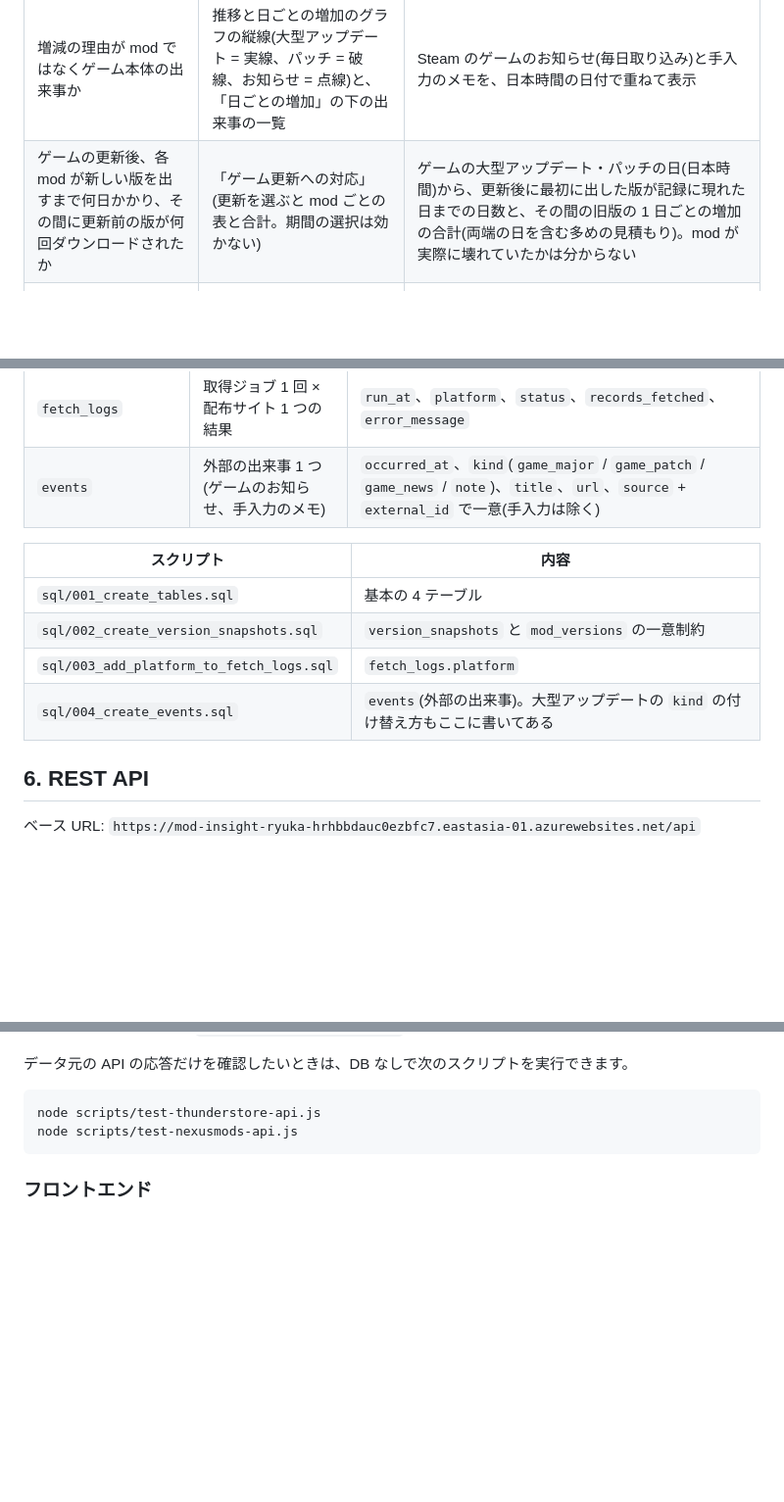
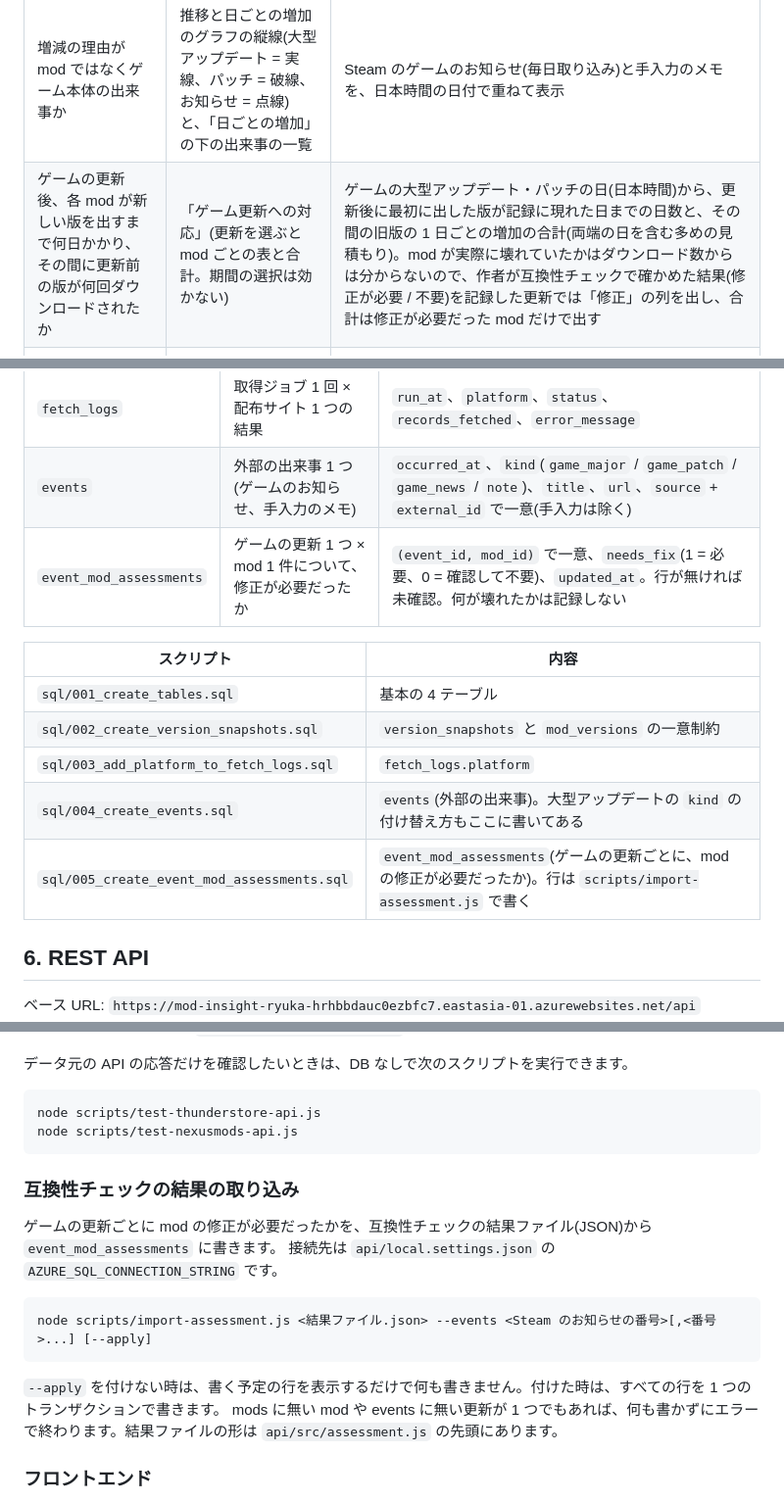
Before and after one commit to ryuka-dev/Mod-Insight, a Markdown page: README.md, 3 parts joined by grey strips. Shown at 98% size. Rendered like a GitHub page; blank space fills up the shorter version.

Commit message:
README に修正が必要だったかの記録と取り込み方を書く
Refs #48

````diff
--- a/README.md
+++ b/README.md
@@ -44,7 +44,7 @@
 | 最近伸びているのはどの mod か | 一覧表の「期間内の増加」 | mod ごとに「最新の値 − 期間開始後で最初の値」 |
 | アップデートがダウンロードを押し上げたか | mod 詳細の推移グラフ(縦線 = バージョン公開日) | 時系列の折れ線にバージョン公開日を重ねて表示 |
 | 増減の理由が mod ではなくゲーム本体の出来事か | 推移と日ごとの増加のグラフの縦線(大型アップデート = 実線、パッチ = 破線、お知らせ = 点線)と、「日ごとの増加」の下の出来事の一覧 | Steam のゲームのお知らせ(毎日取り込み)と手入力のメモを、日本時間の日付で重ねて表示 |
-| ゲームの更新後、各 mod が新しい版を出すまで何日かかり、その間に更新前の版が何回ダウンロードされたか | 「ゲーム更新への対応」(更新を選ぶと mod ごとの表と合計。期間の選択は効かない) | ゲームの大型アップデート・パッチの日(日本時間)から、更新後に最初に出した版が記録に現れた日までの日数と、その間の旧版の 1 日ごとの増加の合計(両端の日を含む多めの見積もり)。mod が実際に壊れていたかは分からない |
+| ゲームの更新後、各 mod が新しい版を出すまで何日かかり、その間に更新前の版が何回ダウンロードされたか | 「ゲーム更新への対応」(更新を選ぶと mod ごとの表と合計。期間の選択は効かない) | ゲームの大型アップデート・パッチの日(日本時間)から、更新後に最初に出した版が記録に現れた日までの日数と、その間の旧版の 1 日ごとの増加の合計(両端の日を含む多めの見積もり)。mod が実際に壊れていたかはダウンロード数からは分からないので、作者が互換性チェックで確かめた結果(修正が必要 / 不要)を記録した更新では「修正」の列を出し、合計は修正が必要だった mod だけで出す |
 | 新しいバージョンにダウンロードがどれくらい移ったか | バージョン別ダウンロード数の積み上げグラフ | バージョンごとの時系列。最新 4 バージョンを個別、それより古いものは「その他」 |
 | 公開でダウンロードが増えたか、新しい版はすぐ選ばれたか | mod 詳細の「公開の前後」の表と割合のグラフ | 公開前後 7 日の 1 日あたりのダウンロードと、その日のダウンロードに占める新しい版の割合(下の「データの扱い」参照) |
 | 配布サイトによって反応が違うか | 「配布サイト」の切り替え | 同じ mod を Thunderstore / Nexus Mods それぞれで集計 |
@@ -252,6 +252,7 @@ GET API はまず Blob Storage のキャッシュを返し、キャッシュが
 | `version_snapshots` | ある取得時点のバージョン 1 つの値 | `version_id`、`captured_at`、`download_count` |
 | `fetch_logs` | 取得ジョブ 1 回 × 配布サイト 1 つの結果 | `run_at`、`platform`、`status`、`records_fetched`、`error_message` |
 | `events` | 外部の出来事 1 つ(ゲームのお知らせ、手入力のメモ) | `occurred_at`、`kind`(`game_major` / `game_patch` / `game_news` / `note`)、`title`、`url`、`source` + `external_id` で一意(手入力は除く) |
+| `event_mod_assessments` | ゲームの更新 1 つ × mod 1 件について、修正が必要だったか | `(event_id, mod_id)` で一意、`needs_fix`(1 = 必要、0 = 確認して不要)、`updated_at`。行が無ければ未確認。何が壊れたかは記録しない |
 
 | スクリプト | 内容 |
 |---|---|
@@ -259,6 +260,7 @@ GET API はまず Blob Storage のキャッシュを返し、キャッシュが
 | `sql/002_create_version_snapshots.sql` | `version_snapshots` と `mod_versions` の一意制約 |
 | `sql/003_add_platform_to_fetch_logs.sql` | `fetch_logs.platform` |
 | `sql/004_create_events.sql` | `events`(外部の出来事)。大型アップデートの `kind` の付け替え方もここに書いてある |
+| `sql/005_create_event_mod_assessments.sql` | `event_mod_assessments`(ゲームの更新ごとに、mod の修正が必要だったか)。行は `scripts/import-assessment.js` で書く |
 
 ## 6. REST API
 
@@ -386,6 +388,18 @@ node scripts/test-thunderstore-api.js
 node scripts/test-nexusmods-api.js
 ```
 
+### 互換性チェックの結果の取り込み
+
+ゲームの更新ごとに mod の修正が必要だったかを、互換性チェックの結果ファイル(JSON)から `event_mod_assessments` に書きます。
+接続先は `api/local.settings.json` の `AZURE_SQL_CONNECTION_STRING` です。
+
+```
+node scripts/import-assessment.js <結果ファイル.json> --events <Steam のお知らせの番号>[,<番号>...] [--apply]
+```
+
+`--apply` を付けない時は、書く予定の行を表示するだけで何も書きません。付けた時は、すべての行を 1 つのトランザクションで書きます。
+mods に無い mod や events に無い更新が 1 つでもあれば、何も書かずにエラーで終わります。結果ファイルの形は `api/src/assessment.js` の先頭にあります。
+
 ### フロントエンド
 
 `web/config.js` の `apiBaseUrl` を `http://localhost:7071/api` に変更し、`web/` を静的サーバーで配信します。
````
Also changed, not shown: other parts of README.md (+2 -2 lines), README.en.md (+17 -3 lines).
